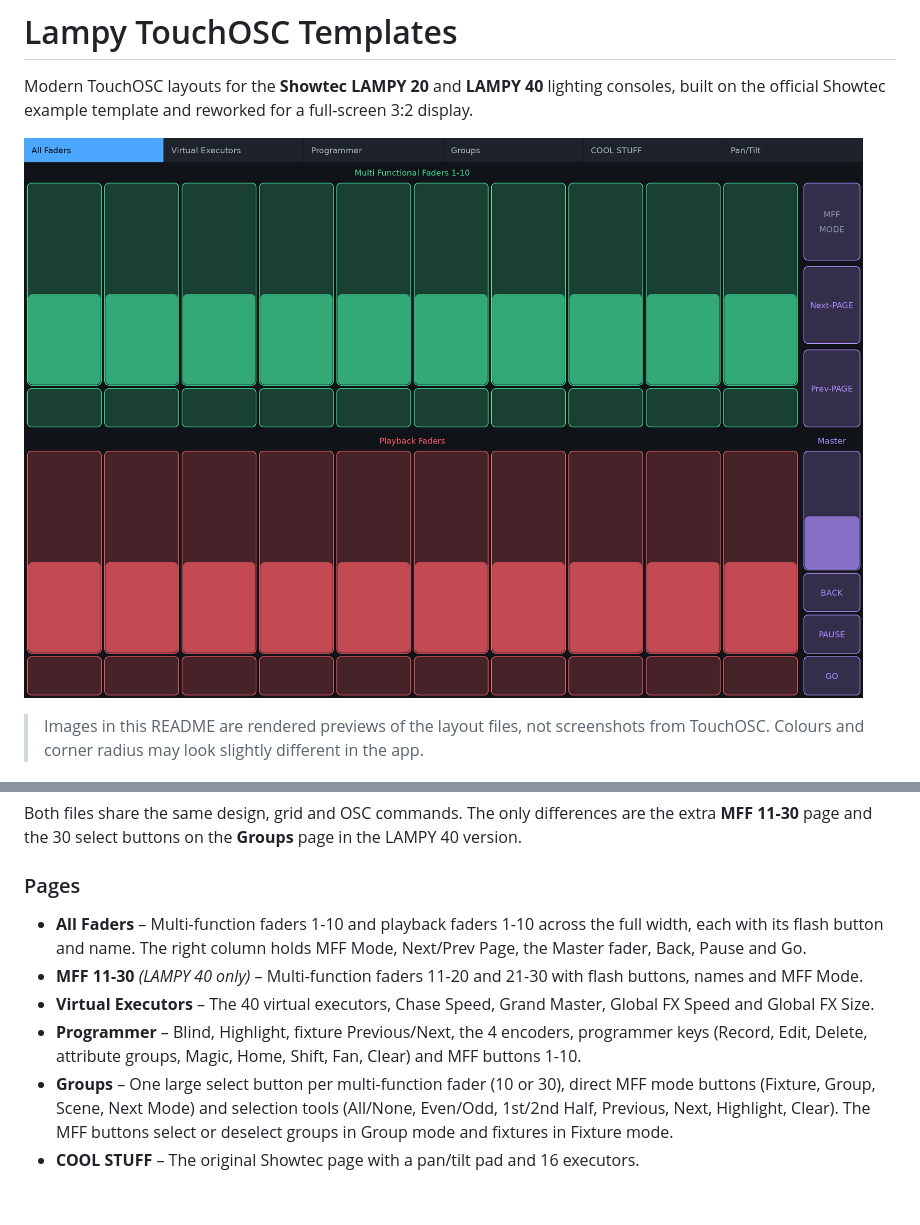
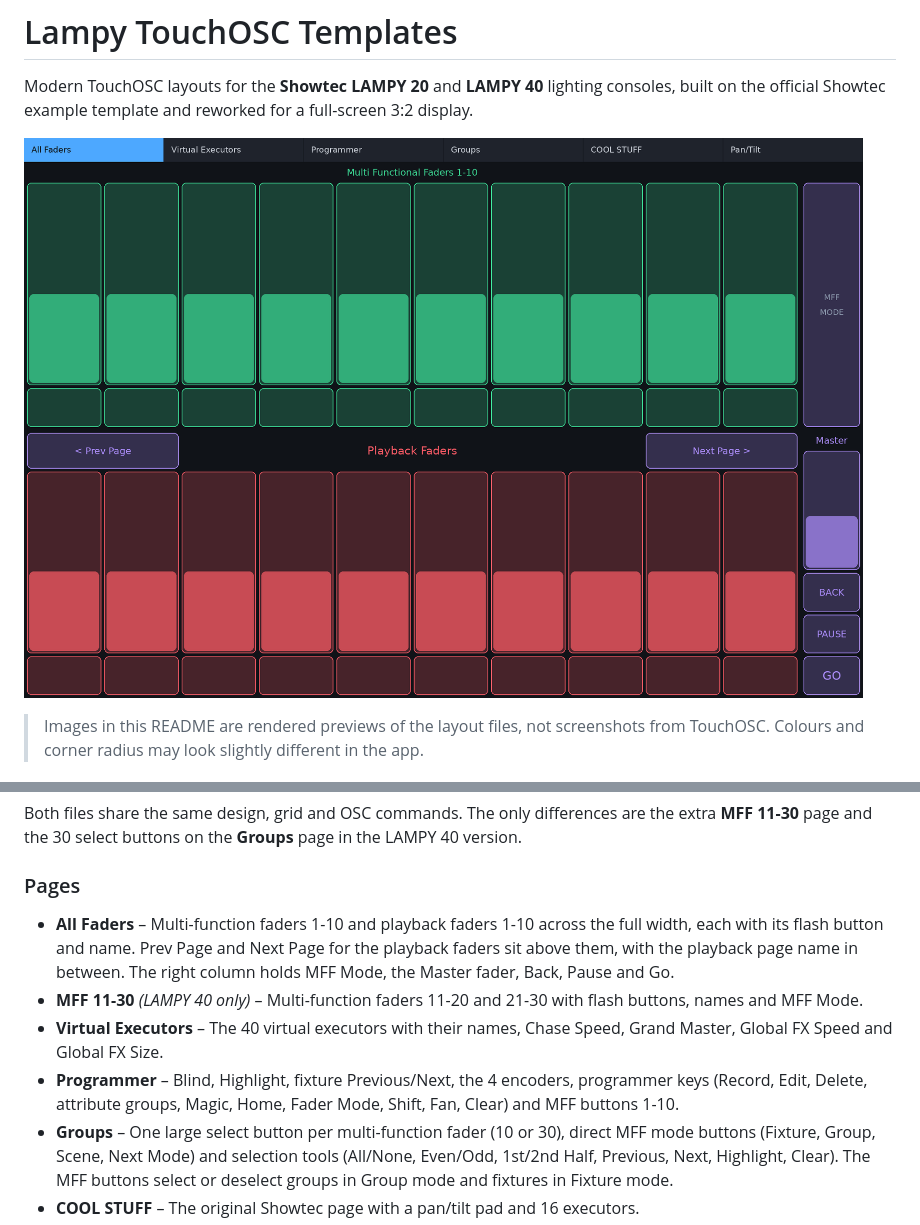
Before and after one commit to ragazzoromano/Lampy-OSC-Templates, a Markdown page: README.md, 2 parts joined by grey strips. GitHub-like rendering; pictures changed too: docs/images/lampy20-all-faders.png; blank space fills up the shorter version.

```diff
--- a/README.md
+++ b/README.md
@@ -17,10 +17,10 @@ Both files share the same design, grid and OSC commands. The only differences ar
 
 ### Pages
 
-- **All Faders** – Multi-function faders 1-10 and playback faders 1-10 across the full width, each with its flash button and name. The right column holds MFF Mode, Next/Prev Page, the Master fader, Back, Pause and Go.
+- **All Faders** – Multi-function faders 1-10 and playback faders 1-10 across the full width, each with its flash button and name. Prev Page and Next Page for the playback faders sit above them, with the playback page name in between. The right column holds MFF Mode, the Master fader, Back, Pause and Go.
 - **MFF 11-30** *(LAMPY 40 only)* – Multi-function faders 11-20 and 21-30 with flash buttons, names and MFF Mode.
-- **Virtual Executors** – The 40 virtual executors, Chase Speed, Grand Master, Global FX Speed and Global FX Size.
-- **Programmer** – Blind, Highlight, fixture Previous/Next, the 4 encoders, programmer keys (Record, Edit, Delete, attribute groups, Magic, Home, Shift, Fan, Clear) and MFF buttons 1-10.
+- **Virtual Executors** – The 40 virtual executors with their names, Chase Speed, Grand Master, Global FX Speed and Global FX Size.
+- **Programmer** – Blind, Highlight, fixture Previous/Next, the 4 encoders, programmer keys (Record, Edit, Delete, attribute groups, Magic, Home, Fader Mode, Shift, Fan, Clear) and MFF buttons 1-10.
 - **Groups** – One large select button per multi-function fader (10 or 30), direct MFF mode buttons (Fixture, Group, Scene, Next Mode) and selection tools (All/None, Even/Odd, 1st/2nd Half, Previous, Next, Highlight, Clear). The MFF buttons select or deselect groups in Group mode and fixtures in Fixture mode.
 - **COOL STUFF** – The original Showtec page with a pan/tilt pad and 16 executors.
 - **Pan/Tilt** – A full-screen XY pad (`/lampy/programmer/pan_tilt`) for follow-spot style tracking of the selected moving heads.
```
Also changed, not shown: other parts of README.md (+4 -1 lines), 2 other files.
